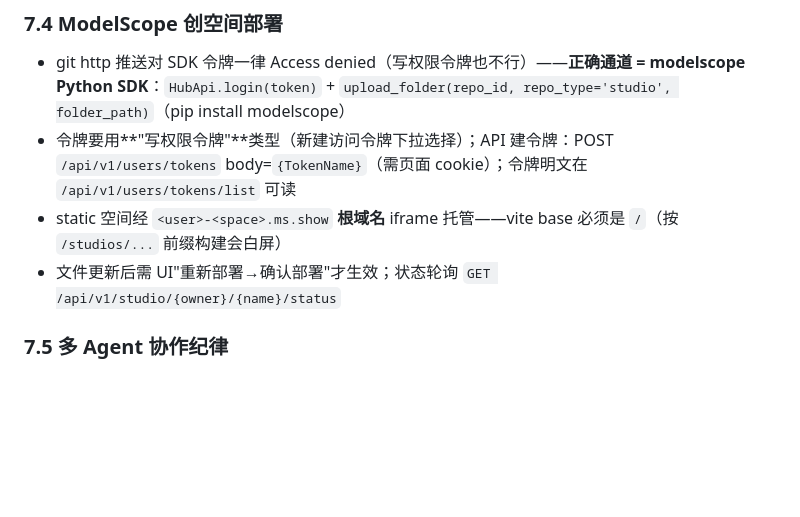
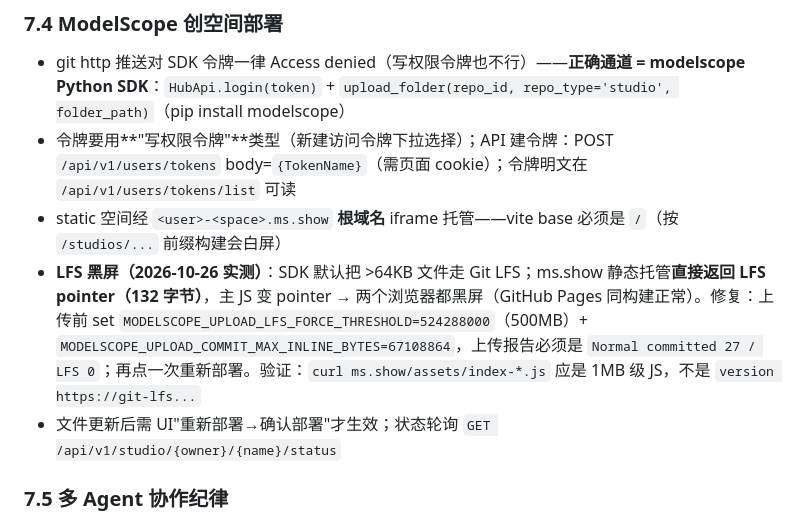
Before and after one commit to zgqy379/guangchang, a Markdown page: docs/lessons.md, the part around the change. Rendered like a GitHub page; blank space fills up the shorter version.

```diff
--- a/docs/lessons.md
+++ b/docs/lessons.md
@@ -97,6 +97,7 @@
 - git http 推送对 SDK 令牌一律 Access denied（写权限令牌也不行）——**正确通道 = modelscope Python SDK**：`HubApi.login(token)` + `upload_folder(repo_id, repo_type='studio', folder_path)`（pip install modelscope）
 - 令牌要用**"写权限令牌"**类型（新建访问令牌下拉选择）；API 建令牌：POST `/api/v1/users/tokens` body=`{TokenName}`（需页面 cookie）；令牌明文在 `/api/v1/users/tokens/list` 可读
 - static 空间经 `<user>-<space>.ms.show` **根域名** iframe 托管——vite base 必须是 `/`（按 `/studios/...` 前缀构建会白屏）
+- **LFS 黑屏（2026-10-26 实测）**：SDK 默认把 >64KB 文件走 Git LFS；ms.show 静态托管**直接返回 LFS pointer（132 字节）**，主 JS 变 pointer → 两个浏览器都黑屏（GitHub Pages 同构建正常）。修复：上传前 set `MODELSCOPE_UPLOAD_LFS_FORCE_THRESHOLD=524288000`（500MB）+ `MODELSCOPE_UPLOAD_COMMIT_MAX_INLINE_BYTES=67108864`，上传报告必须是 `Normal committed 27 / LFS 0`；再点一次重新部署。验证：`curl ms.show/assets/index-*.js` 应是 1MB 级 JS，不是 `version https://git-lfs...`
 - 文件更新后需 UI"重新部署→确认部署"才生效；状态轮询 `GET /api/v1/studio/{owner}/{name}/status`
 
 ### 7.5 多 Agent 协作纪律
```
Also changed, not shown: docs/handoff-2026-10-26.md (+8 -3 lines).
